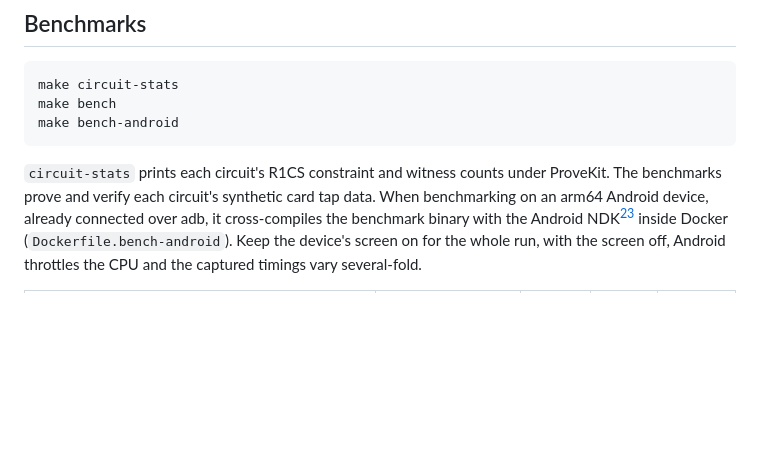
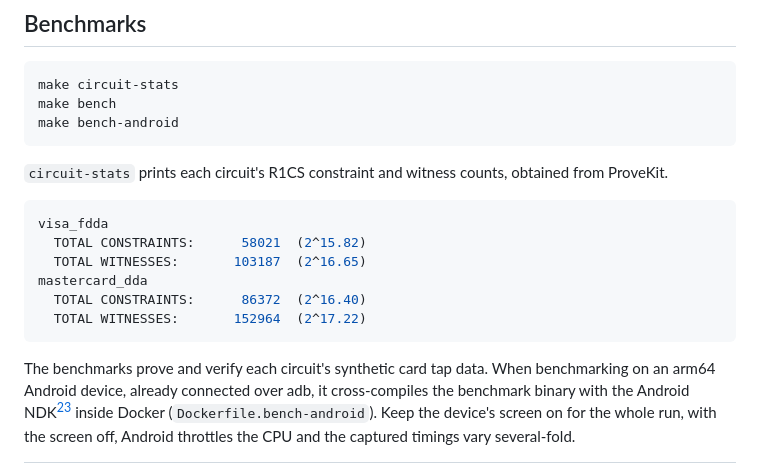
Before and after one commit to itzmeanjan/zkEMV, a Markdown page: README.md, the part around the change. Rendered like a GitHub page; blank space fills up the shorter version.

Commit message:
Add number of constraints in r1cs
Signed-off-by: Anjan Roy <hello@itzmeanjan.in>

````diff
--- a/README.md
+++ b/README.md
@@ -84,7 +84,17 @@ make bench
 make bench-android
 ```
 
-`circuit-stats` prints each circuit's R1CS constraint and witness counts under ProveKit.
+`circuit-stats` prints each circuit's R1CS constraint and witness counts, obtained from ProveKit.
+
+```bash
+visa_fdda
+  TOTAL CONSTRAINTS:      58021  (2^15.82)
+  TOTAL WITNESSES:       103187  (2^16.65)
+mastercard_dda
+  TOTAL CONSTRAINTS:      86372  (2^16.40)
+  TOTAL WITNESSES:       152964  (2^17.22)
+```
+
 The benchmarks prove and verify each circuit's synthetic card tap data.
 When benchmarking on an arm64 Android device, already connected over adb, it cross-compiles the benchmark binary with the Android NDK[^ndk] inside Docker (`Dockerfile.bench-android`).
 Keep the device's screen on for the whole run, with the screen off, Android throttles the CPU and the captured timings vary several-fold.
````
